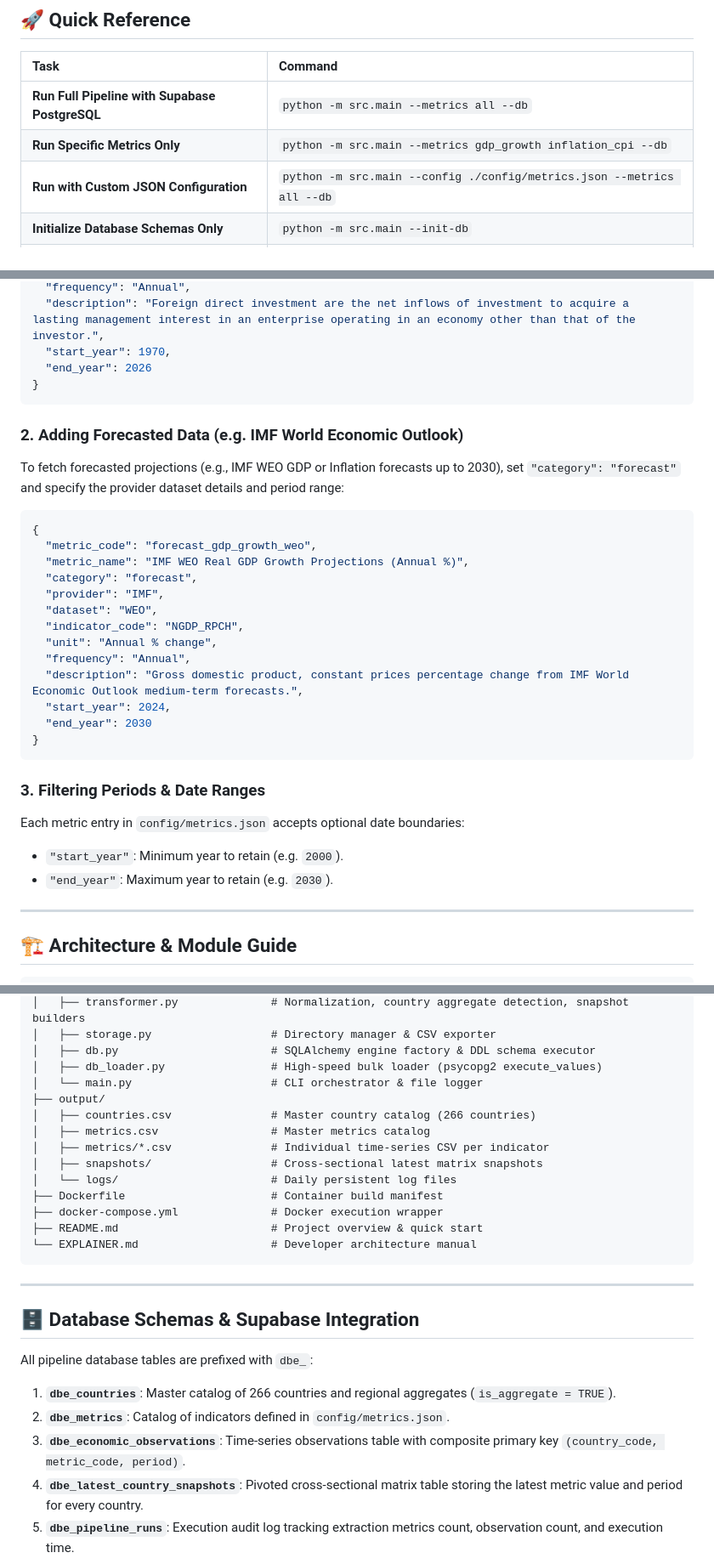
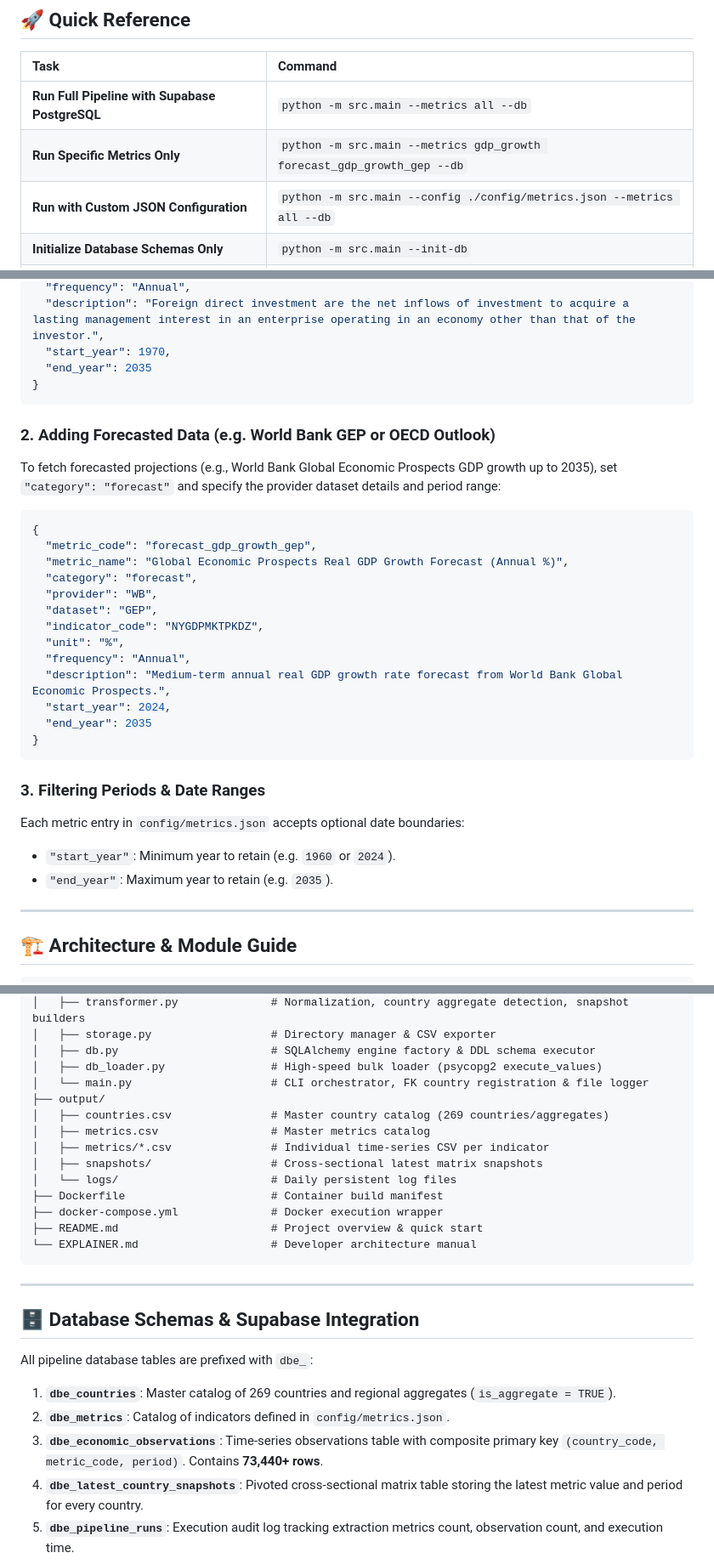
Before and after one commit to muhammadbadar1998/ECONDATA, a Markdown page: EXPLAINER.md, 3 parts joined by grey strips. Shown at 85% size. Drawn GitHub-style.

Commit message:
docs: update EXPLAINER.md with end_year 2035 and live table metrics

````diff
--- a/EXPLAINER.md
+++ b/EXPLAINER.md
@@ -9,7 +9,7 @@ This document serves as the developer guide and architecture manual for the **Gl
 | Task | Command |
 | :--- | :--- |
 | **Run Full Pipeline with Supabase PostgreSQL** | `python -m src.main --metrics all --db` |
-| **Run Specific Metrics Only** | `python -m src.main --metrics gdp_growth inflation_cpi --db` |
+| **Run Specific Metrics Only** | `python -m src.main --metrics gdp_growth forecast_gdp_growth_gep --db` |
 | **Run with Custom JSON Configuration** | `python -m src.main --config ./config/metrics.json --metrics all --db` |
 | **Initialize Database Schemas Only** | `python -m src.main --init-db` |
 | **Run via Docker Container** | `docker-compose up --build` |
@@ -35,33 +35,33 @@ To add a new World Bank or provider metric (e.g., Foreign Direct Investment `% o
   "frequency": "Annual",
   "description": "Foreign direct investment are the net inflows of investment to acquire a lasting management interest in an enterprise operating in an economy other than that of the investor.",
   "start_year": 1970,
-  "end_year": 2026
+  "end_year": 2035
 }
 ```
 
-### 2. Adding Forecasted Data (e.g. IMF World Economic Outlook)
-To fetch forecasted projections (e.g., IMF WEO GDP or Inflation forecasts up to 2030), set `"category": "forecast"` and specify the provider dataset details and period range:
+### 2. Adding Forecasted Data (e.g. World Bank GEP or OECD Outlook)
+To fetch forecasted projections (e.g., World Bank Global Economic Prospects GDP growth up to 2035), set `"category": "forecast"` and specify the provider dataset details and period range:
 
 ```json
 {
-  "metric_code": "forecast_gdp_growth_weo",
-  "metric_name": "IMF WEO Real GDP Growth Projections (Annual %)",
+  "metric_code": "forecast_gdp_growth_gep",
+  "metric_name": "Global Economic Prospects Real GDP Growth Forecast (Annual %)",
   "category": "forecast",
-  "provider": "IMF",
-  "dataset": "WEO",
-  "indicator_code": "NGDP_RPCH",
-  "unit": "Annual % change",
+  "provider": "WB",
+  "dataset": "GEP",
+  "indicator_code": "NYGDPMKTPKDZ",
+  "unit": "%",
   "frequency": "Annual",
-  "description": "Gross domestic product, constant prices percentage change from IMF World Economic Outlook medium-term forecasts.",
+  "description": "Medium-term annual real GDP growth rate forecast from World Bank Global Economic Prospects.",
   "start_year": 2024,
-  "end_year": 2030
+  "end_year": 2035
 }
 ```
 
 ### 3. Filtering Periods & Date Ranges
 Each metric entry in `config/metrics.json` accepts optional date boundaries:
-- `"start_year"`: Minimum year to retain (e.g. `2000`).
-- `"end_year"`: Maximum year to retain (e.g. `2030`).
+- `"start_year"`: Minimum year to retain (e.g. `1960` or `2024`).
+- `"end_year"`: Maximum year to retain (e.g. `2035`).
 
 ---
 
@@ -82,9 +82,9 @@ c:\Users\muham\Documents\Code\econdata\
 │   ├── storage.py                  # Directory manager & CSV exporter
 │   ├── db.py                       # SQLAlchemy engine factory & DDL schema executor
 │   ├── db_loader.py                # High-speed bulk loader (psycopg2 execute_values)
-│   └── main.py                     # CLI orchestrator & file logger
+│   └── main.py                     # CLI orchestrator, FK country registration & file logger
 ├── output/
-│   ├── countries.csv               # Master country catalog (266 countries)
+│   ├── countries.csv               # Master country catalog (269 countries/aggregates)
 │   ├── metrics.csv                 # Master metrics catalog
 │   ├── metrics/*.csv               # Individual time-series CSV per indicator
 │   ├── snapshots/                  # Cross-sectional latest matrix snapshots
@@ -101,9 +101,9 @@ c:\Users\muham\Documents\Code\econdata\
 
 All pipeline database tables are prefixed with `dbe_`:
 
-1. **`dbe_countries`**: Master catalog of 266 countries and regional aggregates (`is_aggregate = TRUE`).
+1. **`dbe_countries`**: Master catalog of 269 countries and regional aggregates (`is_aggregate = TRUE`).
 2. **`dbe_metrics`**: Catalog of indicators defined in `config/metrics.json`.
-3. **`dbe_economic_observations`**: Time-series observations table with composite primary key `(country_code, metric_code, period)`.
+3. **`dbe_economic_observations`**: Time-series observations table with composite primary key `(country_code, metric_code, period)`. Contains **73,440+ rows**.
 4. **`dbe_latest_country_snapshots`**: Pivoted cross-sectional matrix table storing the latest metric value and period for every country.
 5. **`dbe_pipeline_runs`**: Execution audit log tracking extraction metrics count, observation count, and execution time.
 
````
